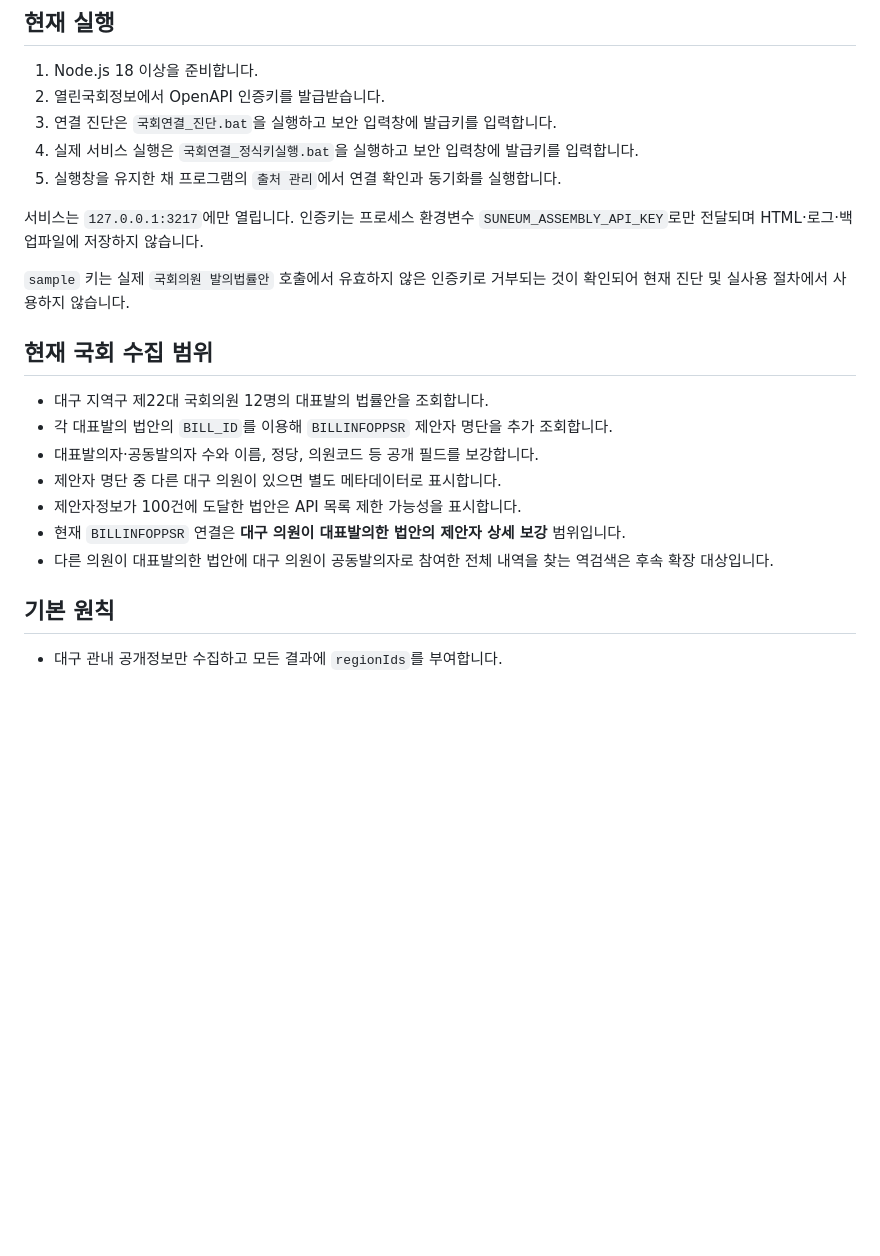
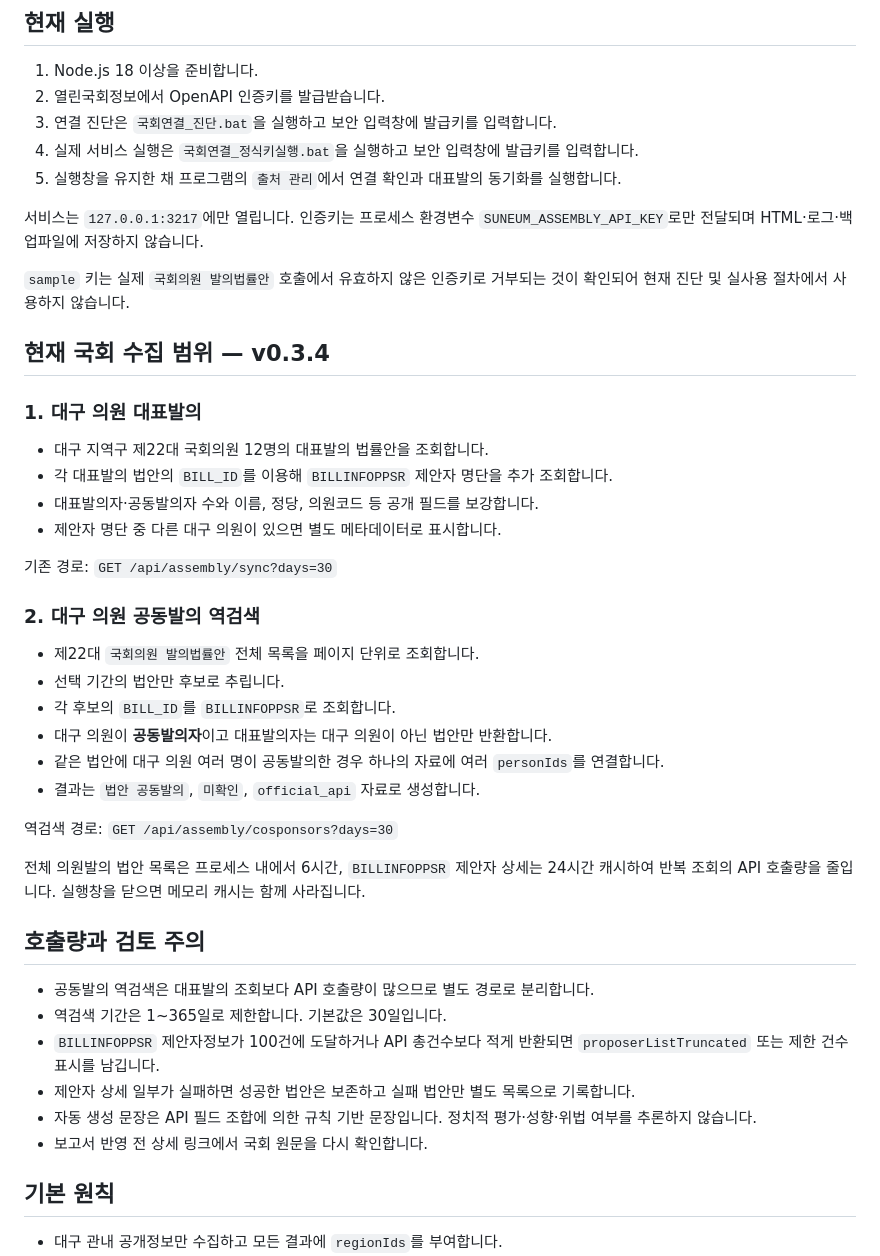
Before and after one commit to bijuim0708-arch/SOOJIP, a Markdown page: collector/README.md, the part around the change. Rendered like a GitHub page; blank space fills up the shorter version.

Commit message:
docs: describe co-sponsor reverse scan v0.3.4

```diff
--- a/collector/README.md
+++ b/collector/README.md
@@ -8,21 +8,44 @@
 2. 열린국회정보에서 OpenAPI 인증키를 발급받습니다.
 3. 연결 진단은 `국회연결_진단.bat`을 실행하고 보안 입력창에 발급키를 입력합니다.
 4. 실제 서비스 실행은 `국회연결_정식키실행.bat`을 실행하고 보안 입력창에 발급키를 입력합니다.
-5. 실행창을 유지한 채 프로그램의 `출처 관리`에서 연결 확인과 동기화를 실행합니다.
+5. 실행창을 유지한 채 프로그램의 `출처 관리`에서 연결 확인과 대표발의 동기화를 실행합니다.
 
 서비스는 `127.0.0.1:3217`에만 열립니다. 인증키는 프로세스 환경변수 `SUNEUM_ASSEMBLY_API_KEY`로만 전달되며 HTML·로그·백업파일에 저장하지 않습니다.
 
 `sample` 키는 실제 `국회의원 발의법률안` 호출에서 유효하지 않은 인증키로 거부되는 것이 확인되어 현재 진단 및 실사용 절차에서 사용하지 않습니다.
 
-## 현재 국회 수집 범위
+## 현재 국회 수집 범위 — v0.3.4
+
+### 1. 대구 의원 대표발의
 
 - 대구 지역구 제22대 국회의원 12명의 대표발의 법률안을 조회합니다.
 - 각 대표발의 법안의 `BILL_ID`를 이용해 `BILLINFOPPSR` 제안자 명단을 추가 조회합니다.
 - 대표발의자·공동발의자 수와 이름, 정당, 의원코드 등 공개 필드를 보강합니다.
 - 제안자 명단 중 다른 대구 의원이 있으면 별도 메타데이터로 표시합니다.
-- 제안자정보가 100건에 도달한 법안은 API 목록 제한 가능성을 표시합니다.
-- 현재 `BILLINFOPPSR` 연결은 **대구 의원이 대표발의한 법안의 제안자 상세 보강** 범위입니다.
-- 다른 의원이 대표발의한 법안에 대구 의원이 공동발의자로 참여한 전체 내역을 찾는 역검색은 후속 확장 대상입니다.
+
+기존 경로: `GET /api/assembly/sync?days=30`
+
+### 2. 대구 의원 공동발의 역검색
+
+- 제22대 `국회의원 발의법률안` 전체 목록을 페이지 단위로 조회합니다.
+- 선택 기간의 법안만 후보로 추립니다.
+- 각 후보의 `BILL_ID`를 `BILLINFOPPSR`로 조회합니다.
+- 대구 의원이 **공동발의자**이고 대표발의자는 대구 의원이 아닌 법안만 반환합니다.
+- 같은 법안에 대구 의원 여러 명이 공동발의한 경우 하나의 자료에 여러 `personIds`를 연결합니다.
+- 결과는 `법안 공동발의`, `미확인`, `official_api` 자료로 생성합니다.
+
+역검색 경로: `GET /api/assembly/cosponsors?days=30`
+
+전체 의원발의 법안 목록은 프로세스 내에서 6시간, `BILLINFOPPSR` 제안자 상세는 24시간 캐시하여 반복 조회의 API 호출량을 줄입니다. 실행창을 닫으면 메모리 캐시는 함께 사라집니다.
+
+## 호출량과 검토 주의
+
+- 공동발의 역검색은 대표발의 조회보다 API 호출량이 많으므로 별도 경로로 분리합니다.
+- 역검색 기간은 1~365일로 제한합니다. 기본값은 30일입니다.
+- `BILLINFOPPSR` 제안자정보가 100건에 도달하거나 API 총건수보다 적게 반환되면 `proposerListTruncated` 또는 제한 건수 표시를 남깁니다.
+- 제안자 상세 일부가 실패하면 성공한 법안은 보존하고 실패 법안만 별도 목록으로 기록합니다.
+- 자동 생성 문장은 API 필드 조합에 의한 규칙 기반 문장입니다. 정치적 평가·성향·위법 여부를 추론하지 않습니다.
+- 보고서 반영 전 상세 링크에서 국회 원문을 다시 확인합니다.
 
 ## 기본 원칙
 
```
